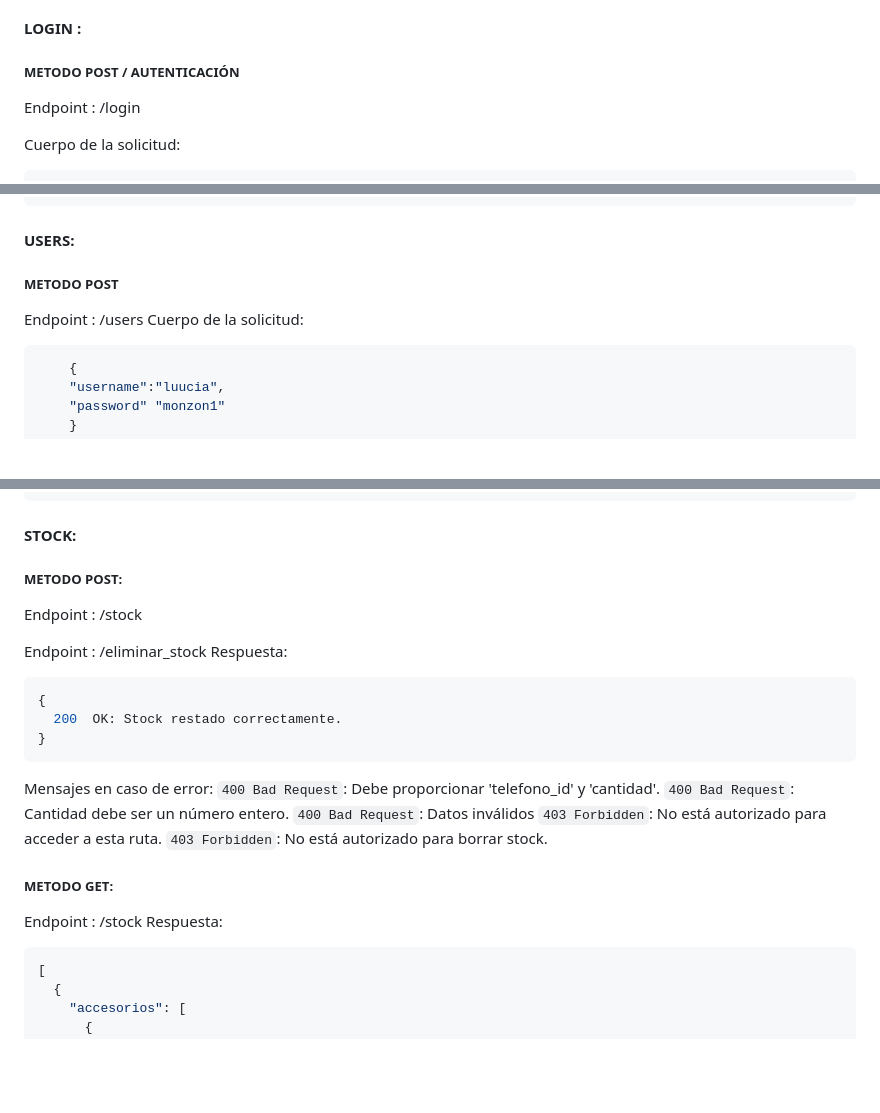
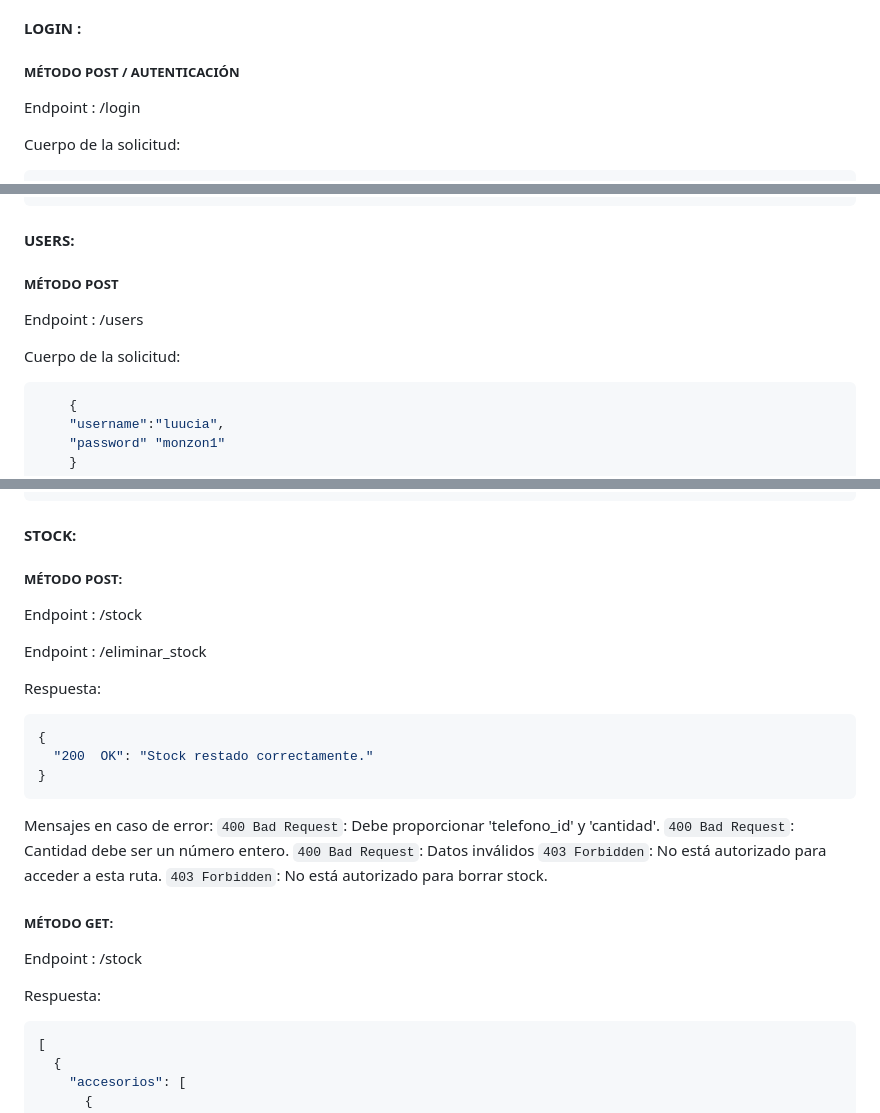
Before and after one commit to luuciamonzon/efi-python, a Markdown page: DOCUMENTACION.md, 3 parts joined by grey strips. Rendered like a GitHub page; blank space fills up the shorter version.

````diff
--- a/DOCUMENTACION.md
+++ b/DOCUMENTACION.md
@@ -7,7 +7,7 @@ Todos los endpoints requieren que el usuario esté autenticado y tenga permisos
 #### LOGIN :
 
 
-##### METODO POST / AUTENTICACIÓN
+##### MÉTODO POST / AUTENTICACIÓN
 Endpoint : /login
 
 Cuerpo de la solicitud:
@@ -27,9 +27,10 @@ Respuesta:
 #### USERS:
 
 
-##### METODO POST
+##### MÉTODO POST
 
 Endpoint : /users
+
 Cuerpo de la solicitud:
 ```json
     {
@@ -153,16 +159,17 @@ Respuesta:
 
 #### STOCK:
 
-##### METODO POST:
+##### MÉTODO POST:
 
 
 Endpoint : /stock
 
 Endpoint : /eliminar_stock
+
 Respuesta:
 ```json
 {
-  200  OK: Stock restado correctamente.
+  "200  OK": "Stock restado correctamente."
 }
 ```
 
@@ -174,10 +181,11 @@ Mensajes en caso de error:
     `403 Forbidden`: No está autorizado para borrar stock.
 
 
-##### METODO GET:
+##### MÉTODO GET:
 
 
 Endpoint : /stock
+
 Respuesta:
 ```json
 [
````
Also changed, not shown: other parts of DOCUMENTACION.md (+35 -28 lines).
